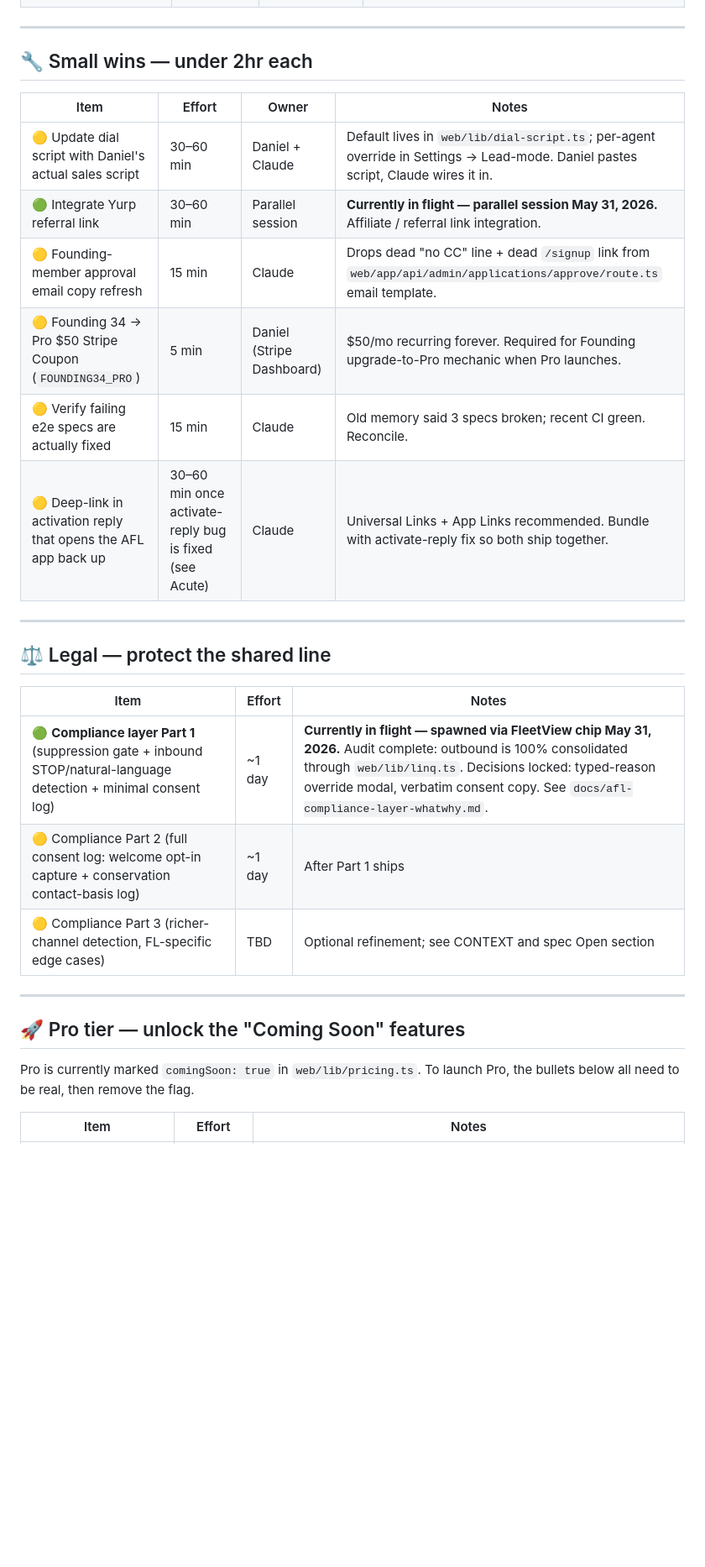
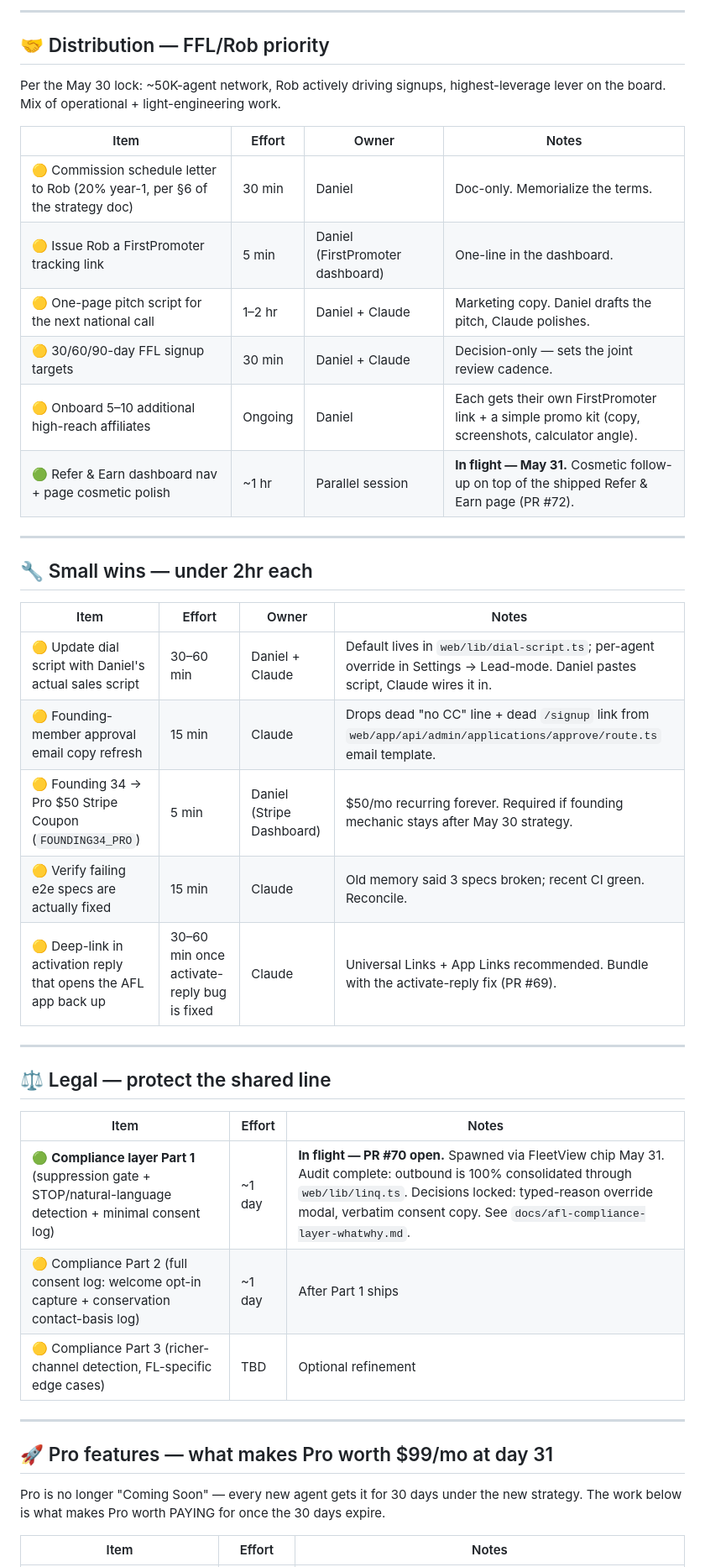
Before and after one commit to drobstl/insurance-app, a Markdown page: docs/BACKLOG.md, the part around one of its changes. Shown at 84% size. Rendered like a GitHub page; blank space fills up the shorter version.

```diff
--- a/docs/BACKLOG.md
+++ b/docs/BACKLOG.md
@@ -23,3 +43,17 @@
+---
+
+## 🤝 Distribution — FFL/Rob priority
+
+Per the May 30 lock: ~50K-agent network, Rob actively driving signups, highest-leverage lever on the board. Mix of operational + light-engineering work.
+
+| Item | Effort | Owner | Notes |
+|---|---|---|---|
+| 🟡 Commission schedule letter to Rob (20% year-1, per §6 of the strategy doc) | 30 min | Daniel | Doc-only. Memorialize the terms. |
+| 🟡 Issue Rob a FirstPromoter tracking link | 5 min | Daniel (FirstPromoter dashboard) | One-line in the dashboard. |
+| 🟡 One-page pitch script for the next national call | 1–2 hr | Daniel + Claude | Marketing copy. Daniel drafts the pitch, Claude polishes. |
+| 🟡 30/60/90-day FFL signup targets | 30 min | Daniel + Claude | Decision-only — sets the joint review cadence. |
+| 🟡 Onboard 5–10 additional high-reach affiliates | Ongoing | Daniel | Each gets their own FirstPromoter link + a simple promo kit (copy, screenshots, calculator angle). |
+| 🟢 Refer & Earn dashboard nav + page cosmetic polish | ~1 hr | Parallel session | **In flight — May 31.** Cosmetic follow-up on top of the shipped Refer & Earn page (PR #72). |
 
 ---
 
@@ -28,11 +62,10 @@
 | Item | Effort | Owner | Notes |
 |---|---|---|---|
 | 🟡 Update dial script with Daniel's actual sales script | 30–60 min | Daniel + Claude | Default lives in `web/lib/dial-script.ts`; per-agent override in Settings → Lead-mode. Daniel pastes script, Claude wires it in. |
-| 🟢 Integrate Yurp referral link | 30–60 min | Parallel session | **Currently in flight — parallel session May 31, 2026.** Affiliate / referral link integration. |
 | 🟡 Founding-member approval email copy refresh | 15 min | Claude | Drops dead "no CC" line + dead `/signup` link from `web/app/api/admin/applications/approve/route.ts` email template. |
-| 🟡 Founding 34 → Pro $50 Stripe Coupon (`FOUNDING34_PRO`) | 5 min | Daniel (Stripe Dashboard) | $50/mo recurring forever. Required for Founding upgrade-to-Pro mechanic when Pro launches. |
+| 🟡 Founding 34 → Pro $50 Stripe Coupon (`FOUNDING34_PRO`) | 5 min | Daniel (Stripe Dashboard) | $50/mo recurring forever. Required if founding mechanic stays after May 30 strategy. |
 | 🟡 Verify failing e2e specs are actually fixed | 15 min | Claude | Old memory said 3 specs broken; recent CI green. Reconcile. |
-| 🟡 Deep-link in activation reply that opens the AFL app back up | 30–60 min once activate-reply bug is fixed (see Acute) | Claude | Universal Links + App Links recommended. Bundle with activate-reply fix so both ship together. |
+| 🟡 Deep-link in activation reply that opens the AFL app back up | 30–60 min once activate-reply bug is fixed | Claude | Universal Links + App Links recommended. Bundle with the activate-reply fix (PR #69). |
 
 ---
 
@@ -40,15 +73,15 @@
 
 | Item | Effort | Notes |
 |---|---|---|
-| 🟢 **Compliance layer Part 1** (suppression gate + inbound STOP/natural-language detection + minimal consent log) | ~1 day | **Currently in flight — spawned via FleetView chip May 31, 2026.** Audit complete: outbound is 100% consolidated through `web/lib/linq.ts`. Decisions locked: typed-reason override modal, verbatim consent copy. See `docs/afl-compliance-layer-whatwhy.md`. |
+| 🟢 **Compliance layer Part 1** (suppression gate + STOP/natural-language detection + minimal consent log) | ~1 day | **In flight — PR #70 open.** Spawned via FleetView chip May 31. Audit complete: outbound is 100% consolidated through `web/lib/linq.ts`. Decisions locked: typed-reason override modal, verbatim consent copy. See `docs/afl-compliance-layer-whatwhy.md`. |
 | 🟡 Compliance Part 2 (full consent log: welcome opt-in capture + conservation contact-basis log) | ~1 day | After Part 1 ships |
-| 🟡 Compliance Part 3 (richer-channel detection, FL-specific edge cases) | TBD | Optional refinement; see CONTEXT and spec Open section |
+| 🟡 Compliance Part 3 (richer-channel detection, FL-specific edge cases) | TBD | Optional refinement |
 
 ---
 
-## 🚀 Pro tier — unlock the "Coming Soon" features
+## 🚀 Pro features — what makes Pro worth $99/mo at day 31
 
-Pro is currently marked `comingSoon: true` in `web/lib/pricing.ts`. To launch Pro, the bullets below all need to be real, then remove the flag.
+Pro is no longer "Coming Soon" — every new agent gets it for 30 days under the new strategy. The work below is what makes Pro worth PAYING for once the 30 days expire.
 
 | Item | Effort | Notes |
 |---|---|---|
```
Also changed, not shown: other parts of docs/BACKLOG.md (+47 -21 lines).
